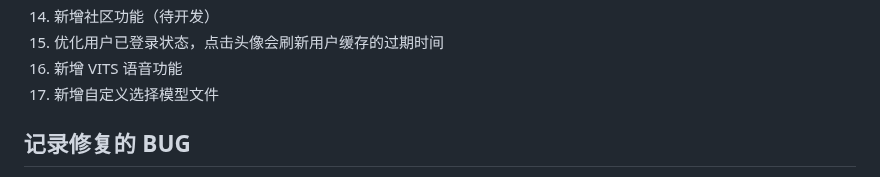
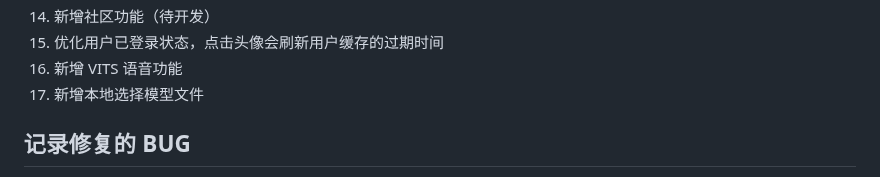
Before and after one commit to kirbystudy/chatgpt-desktopPet, a Markdown page: README.md, the part around the change. Drawn GitHub-style.

Commit message:
Updated 更新说明文档

```diff
--- a/README.md
+++ b/README.md
@@ -95,7 +95,7 @@
 14. 新增社区功能（待开发）
 15. 优化用户已登录状态，点击头像会刷新用户缓存的过期时间
 16. 新增 VITS 语音功能
-17. 新增自定义选择模型文件
+17. 新增本地选择模型文件
 
 ## 记录修复的 BUG
 
```
